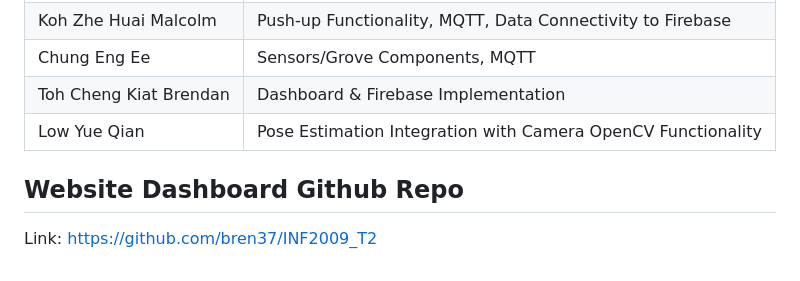
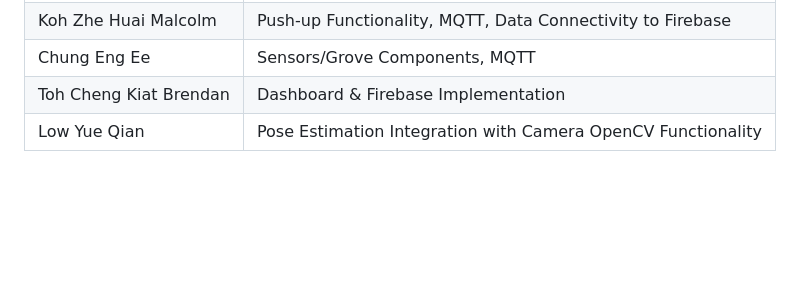
Before and after one commit to engeechung/INF2009_T2, a Markdown page: README.md, the part around the change. Drawn GitHub-style; blank space fills up the shorter version.

```diff
--- a/README.md
+++ b/README.md
@@ -85,6 +85,3 @@ As such, we mainly worked on the project as we met up for lab sessions, with add
 | Chung Eng Ee | Sensors/Grove Components, MQTT |
 | Toh Cheng Kiat Brendan | Dashboard & Firebase Implementation |
 | Low Yue Qian | Pose Estimation Integration with Camera OpenCV Functionality |
-
-## Website Dashboard Github Repo
-Link: https://github.com/bren37/INF2009_T2
```
